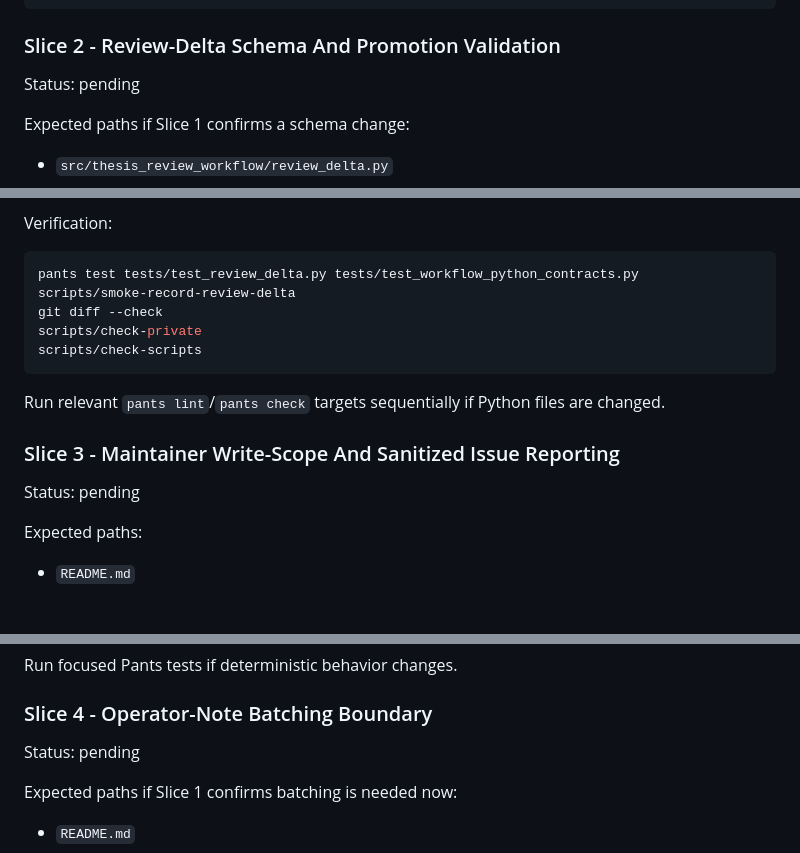
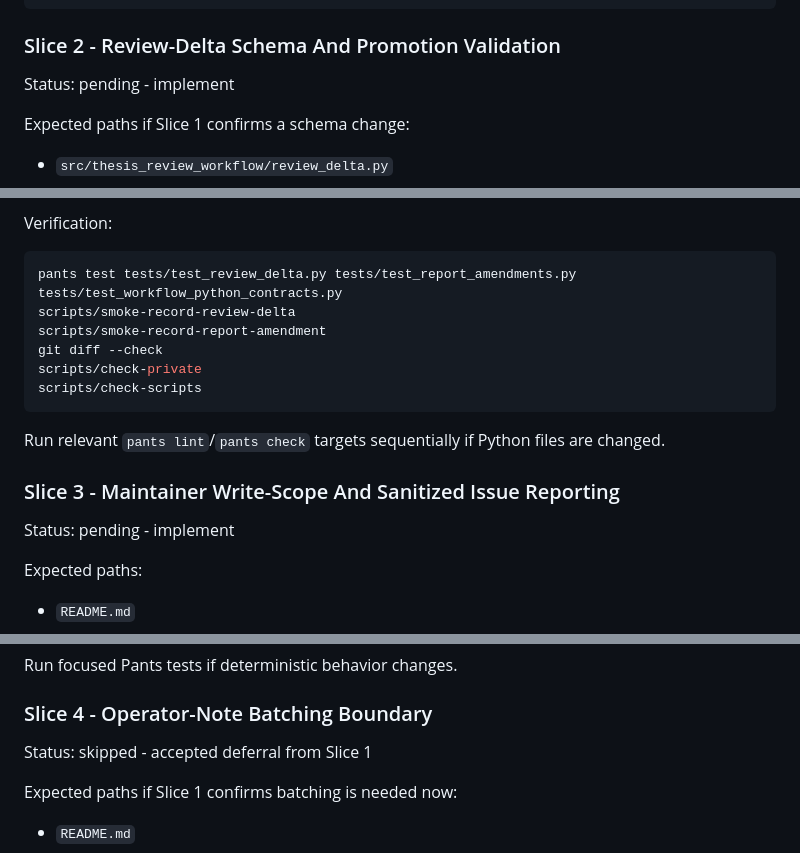
Before and after one commit to ZdenekM/fit-thesis-workflows, a Markdown page: plans/review_delta_governance_plan.md, 3 parts joined by grey strips. Drawn GitHub-style; blank space fills up the shorter version.

````diff
--- a/plans/review_delta_governance_plan.md
+++ b/plans/review_delta_governance_plan.md
@@ -170,7 +170,7 @@ scripts/check-scripts
 
 ### Slice 2 - Review-Delta Schema And Promotion Validation
 
-Status: pending
+Status: pending - implement
 
 Expected paths if Slice 1 confirms a schema change:
 
@@ -199,8 +199,9 @@ Work:
 Verification:
 
 ```bash
-pants test tests/test_review_delta.py tests/test_workflow_python_contracts.py
+pants test tests/test_review_delta.py tests/test_report_amendments.py tests/test_workflow_python_contracts.py
 scripts/smoke-record-review-delta
+scripts/smoke-record-report-amendment
 git diff --check
 scripts/check-private
 scripts/check-scripts
@@ -211,7 +212,7 @@ changed.
 
 ### Slice 3 - Maintainer Write-Scope And Sanitized Issue Reporting
 
-Status: pending
+Status: pending - implement
 
 Expected paths:
 
@@ -244,7 +245,7 @@ Run focused Pants tests if deterministic behavior changes.
 
 ### Slice 4 - Operator-Note Batching Boundary
 
-Status: pending
+Status: skipped - accepted deferral from Slice 1
 
 Expected paths if Slice 1 confirms batching is needed now:
 
````
Also changed, not shown: other parts of plans/review_delta_governance_plan.md (+48 -2 lines).
